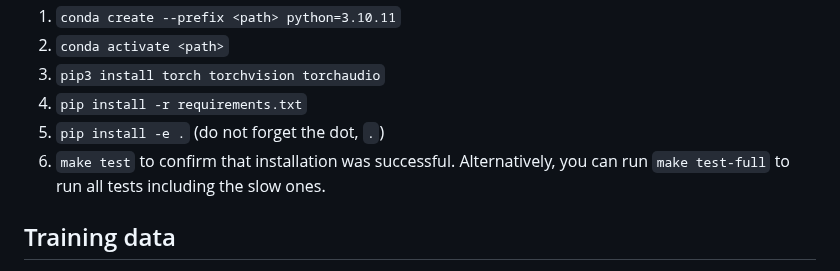
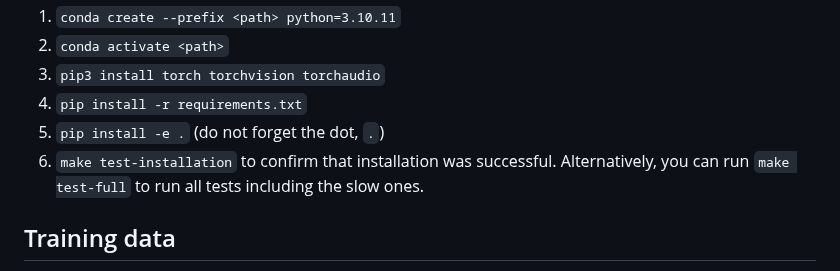
Before and after one commit to PellelNitram/OnlineHTR, a Markdown page: README.md, the part around the change. Rendered like a GitHub page.

Commit message:
Fix error in installation section of README.

```diff
--- a/README.md
+++ b/README.md
@@ -66,7 +66,7 @@ Follow these steps from the root of the repository to install this package:
 3. `pip3 install torch torchvision torchaudio`
 4. `pip install -r requirements.txt`
 5. `pip install -e .` (do not forget the dot, `.`)
-6. `make test` to confirm that installation was successful. Alternatively, you can run `make test-full` to run all tests including the slow ones.
+6. `make test-installation` to confirm that installation was successful. Alternatively, you can run `make test-full` to run all tests including the slow ones.
 
 ## Training data
 
```
